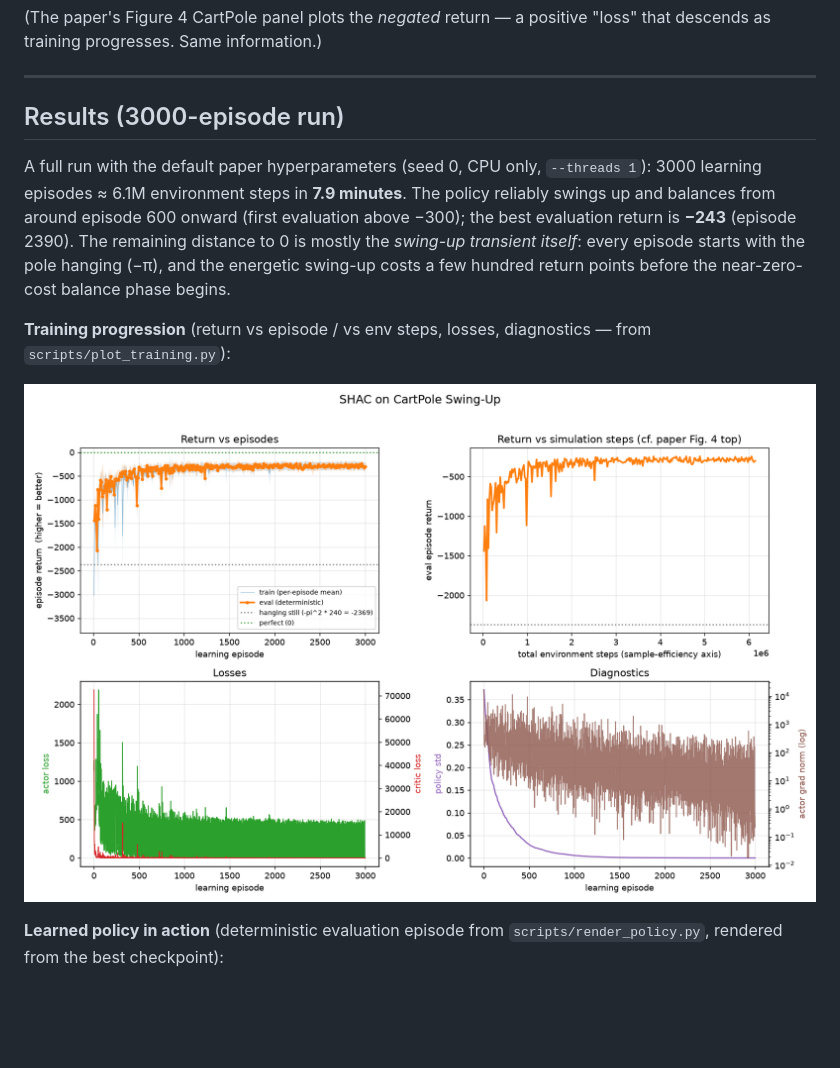
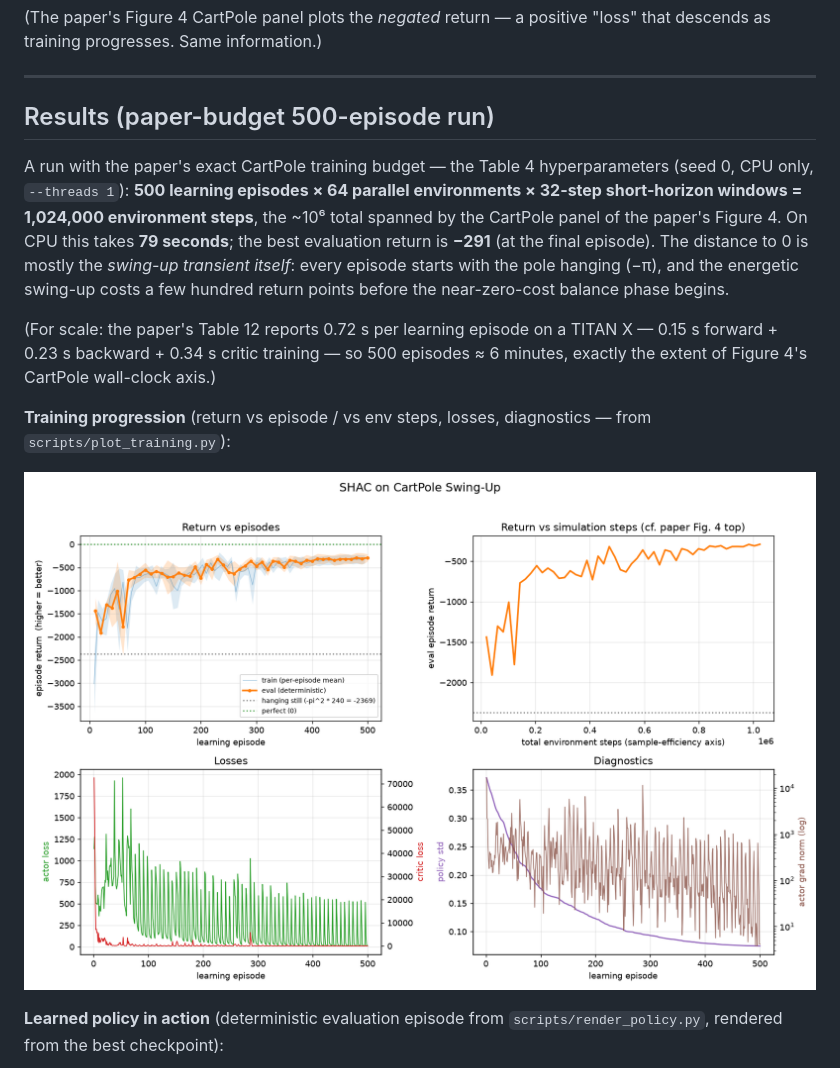
Before and after one commit to storlien/rl-arena, a Markdown page: README.md, the part around one of its changes. Rendered like a GitHub page; pictures changed too: figures/cartpole_3000ep_training.png (deleted), figures/cartpole_500ep_training.png (added); blank space fills up the shorter version.

Commit message:
Show the paper-budget 500-episode run in the README
The Results section showed the 3000-episode run (6x the paper's
budget). Replace it with the 500-episode run, which matches the
paper's exact CartPole training budget (Table 4: M=500 episodes x
N=64 envs x h=32-step windows = 1,024,000 env steps, the ~1e6 span
of Figure 4's CartPole panel). 79 s on CPU, best eval -291; includes
a Table 12 wall-clock cross-check (0.72 s/episode x 500 = 6 min =
Figure 4's CartPole wall-clock axis). Keep the 3000-ep numbers as a
one-line 'training longer' note.

```diff
--- a/README.md
+++ b/README.md
@@ -80,21 +80,27 @@ number that **approaches 0 as the policy gets better**:
 
 ---
 
-## Results (3000-episode run)
+## Results (paper-budget 500-episode run)
 
-A full run with the default paper hyperparameters (seed 0, CPU only,
-`--threads 1`): 3000 learning episodes ≈ 6.1M environment steps in
-**7.9 minutes**. The policy reliably swings up and balances from around
-episode 600 onward (first evaluation above −300); the best evaluation
-return is **−243** (episode 2390). The remaining distance to 0 is
-mostly the *swing-up transient itself*: every episode starts with the pole
-hanging (−π), and the energetic swing-up costs a few hundred return
-points before the near-zero-cost balance phase begins.
+A run with the paper's exact CartPole training budget — the Table 4
+hyperparameters (seed 0, CPU only, `--threads 1`): **500 learning
+episodes × 64 parallel environments × 32-step short-horizon windows =
+1,024,000 environment steps**, the ~10⁶ total spanned by the CartPole
+panel of the paper's Figure 4. On CPU this takes **79 seconds**; the
+best evaluation return is **−291** (at the final episode). The distance
+to 0 is mostly the *swing-up transient itself*: every episode starts
+with the pole hanging (−π), and the energetic swing-up costs a few
+hundred return points before the near-zero-cost balance phase begins.
+
+(For scale: the paper's Table 12 reports 0.72 s per learning episode on
+a TITAN X — 0.15 s forward + 0.23 s backward + 0.34 s critic training —
+so 500 episodes ≈ 6 minutes, exactly the extent of Figure 4's CartPole
+wall-clock axis.)
 
 **Training progression** (return vs episode / vs env steps, losses,
 diagnostics — from `scripts/plot_training.py`):
 
-![SHAC CartPole training curves](figures/cartpole_3000ep_training.png)
+![SHAC CartPole training curves](figures/cartpole_500ep_training.png)
 
 **Learned policy in action** (deterministic evaluation episode from
 `scripts/render_policy.py`, rendered from the best checkpoint):
```
Also changed, not shown: other parts of README.md (+5 -1 lines), figures/cartpole_3000ep_rollout.gif (deleted), 1 other file.
